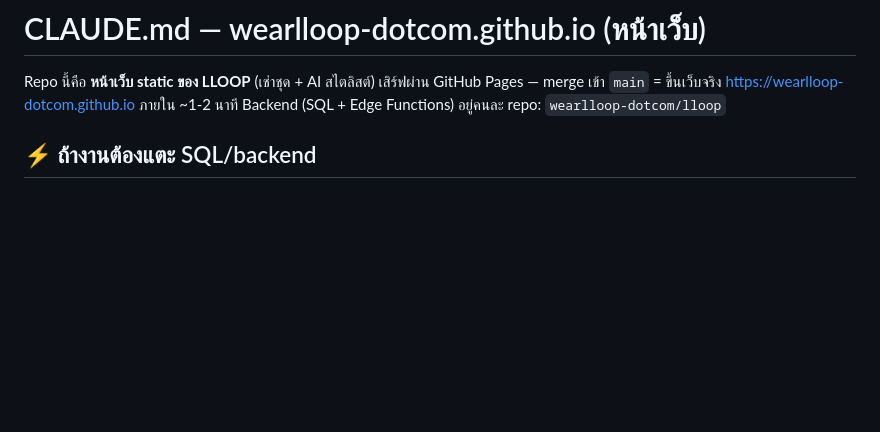
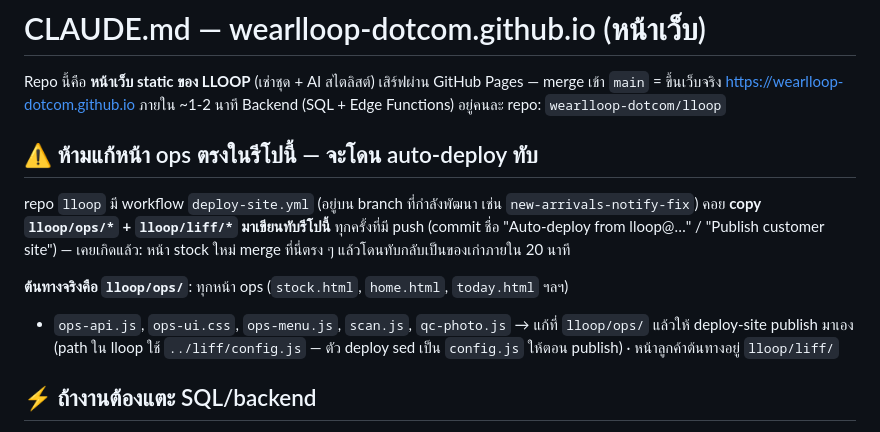
Before and after one commit to wearlloop-dotcom/wearlloop-dotcom.github.io, a Markdown page: CLAUDE.md, the part around the change. GitHub-like rendering; blank space fills up the shorter version.

Commit message:
CLAUDE.md: เตือนว่าหน้า ops ต้นทางจริงอยู่ lloop/ops — แก้ตรงนี้จะโดน deploy-site ทับ
Co-Authored-By: Claude Fable 5 <noreply@anthropic.com>
Claude-Session: https://claude.ai/code/session_01R4jHBSgHiqEYLZFSJisTrz

```diff
--- a/CLAUDE.md
+++ b/CLAUDE.md
@@ -3,6 +3,18 @@
 Repo นี้คือ **หน้าเว็บ static ของ LLOOP** (เช่าชุด + AI สไตลิสต์) เสิร์ฟผ่าน GitHub Pages —
 merge เข้า `main` = ขึ้นเว็บจริง https://wearlloop-dotcom.github.io ภายใน ~1-2 นาที
 Backend (SQL + Edge Functions) อยู่คนละ repo: `wearlloop-dotcom/lloop`
+
+## ⚠️ ห้ามแก้หน้า ops ตรงในรีโปนี้ — จะโดน auto-deploy ทับ
+
+repo `lloop` มี workflow `deploy-site.yml` (อยู่บน branch ที่กำลังพัฒนา เช่น `new-arrivals-notify-fix`)
+คอย **copy `lloop/ops/*` + `lloop/liff/*` มาเขียนทับรีโปนี้** ทุกครั้งที่มี push
+(commit ชื่อ "Auto-deploy from lloop@…" / "Publish customer site") —
+เคยเกิดแล้ว: หน้า stock ใหม่ merge ที่นี่ตรง ๆ แล้วโดนทับกลับเป็นของเก่าภายใน 20 นาที
+
+**ต้นทางจริงคือ `lloop/ops/`**: ทุกหน้า ops (`stock.html`, `home.html`, `today.html` ฯลฯ)
++ `ops-api.js`, `ops-ui.css`, `ops-menu.js`, `scan.js`, `qc-photo.js`
+→ แก้ที่ `lloop/ops/` แล้วให้ deploy-site publish มาเอง (path ใน lloop ใช้ `../liff/config.js`
+— ตัว deploy sed เป็น `config.js` ให้ตอน publish) · หน้าลูกค้าต้นทางอยู่ `lloop/liff/`
 
 ## ⚡ ถ้างานต้องแตะ SQL/backend
 
```
